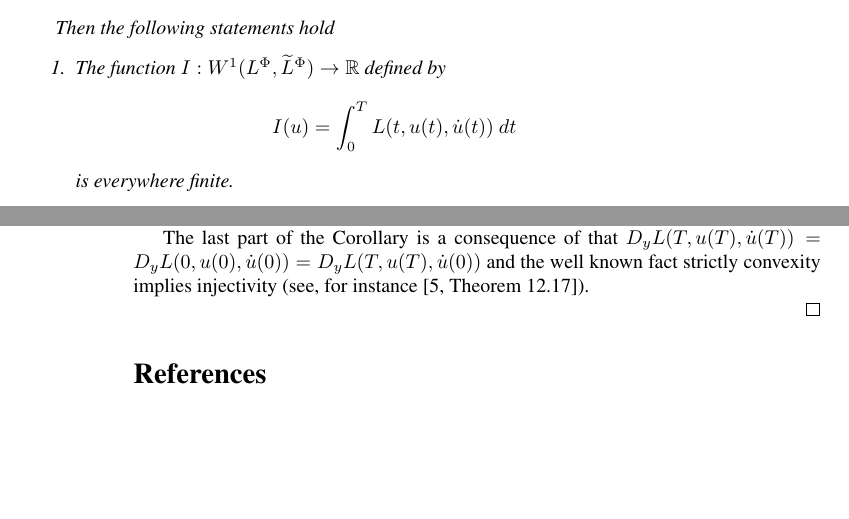
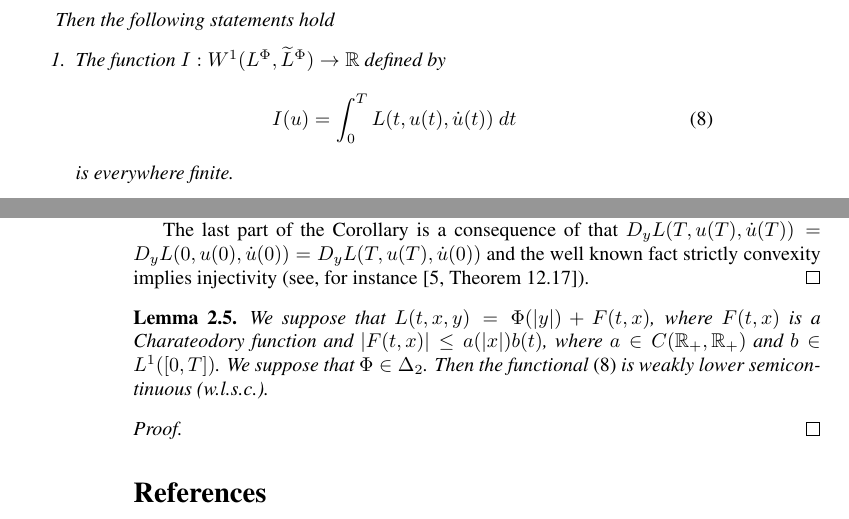
Before and after one commit to fdmazzone/ArchivosProyecto, a LaTeX paper (LagrangianoOrlicz.tex): two parts of pages 5 and 10 of 10, joined at a grey line, cut so that both start at the same text, the shorter picture padded with empty space. Compiled offline with pdfLaTeX; the source files are stored in an older character set and shown here as Unicode.

Commit message:
2014_04_08 11:37

```diff
--- a/LagrangianoOrlicz.tex
+++ b/LagrangianoOrlicz.tex
@@ -258,9 +258,9 @@ exists $a \in C(\mathbb{R}^+, \mathbb{R}^+)$, $b \in L^1$, $c \in \lpsi$ such th
 Then the following statements hold
 \begin{enumerate}
 \item \label{T1item1} \label{A1} The function $I: W^{1}(\lphi,\claseor) \rightarrow \mathbb{R}$ defined by
-\[
+\begin{equation}\label{integral_accion}
 I(u)=\int_{0}^T L(t,u(t),\dot{u}(t))\ dt
-\]
+\end{equation}
 is everywhere finite.
 \item\label{T1item2}  The mapping
 \[
@@ -514,11 +514,20 @@ This complete the proof of 1. implies 2. The converse is still easier than the p
 
 The last part of the Corollary is a consequence of that $D_yL(T,u(T),\dot{u}(T))=D_yL(0,u(0),\dot{u}(0))=D_yL(T,u(T),\dot{u}(0))$ and the well known fact strictly
 convexity implies injectivity (see, for instance \cite[Theorem 12.17]{rockafellar2009variational}).
+\end{proof}
+
+\begin{lem}
+We suppose that $L(t,x,y)=\Phi(|y|)+F(t,x)$, where $F(t,x)$ is a Charateodory function and $|F(t,x)|\leq a(|x|)b(t)$, where $a\in C(\mathbb{R}_+,\mathbb{R}_+)$
+and $b\in L^1([0,T])$. We suppose that $\Phi\in\Delta_2$.  Then the functional \eqref{integral_accion} is weakly lower semicontinuous (w.l.s.c.).
+\end{lem}
+
+\begin{proof}
+
+\end{proof}
 
 
 
 
-\end{proof}
 
 
 
```
